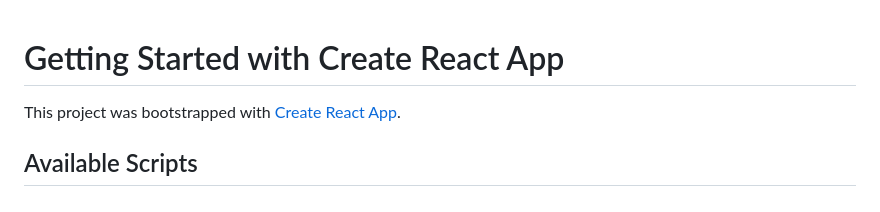
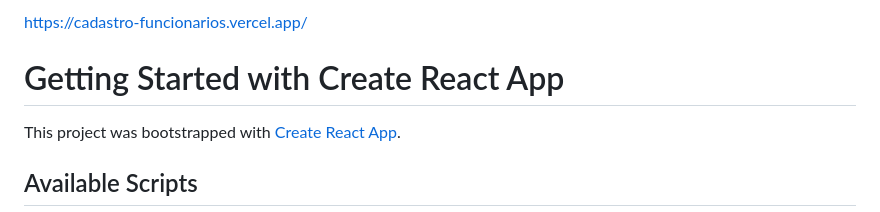
Before and after one commit to henriquemtn/cadastro-funcionarios, a Markdown page: README.md, the part around the change. GitHub-like rendering.

```diff
--- a/README.md
+++ b/README.md
@@ -1,3 +1,5 @@
+https://cadastro-funcionarios.vercel.app/
+
 # Getting Started with Create React App
 
 This project was bootstrapped with [Create React App](https://github.com/facebook/create-react-app).
```
